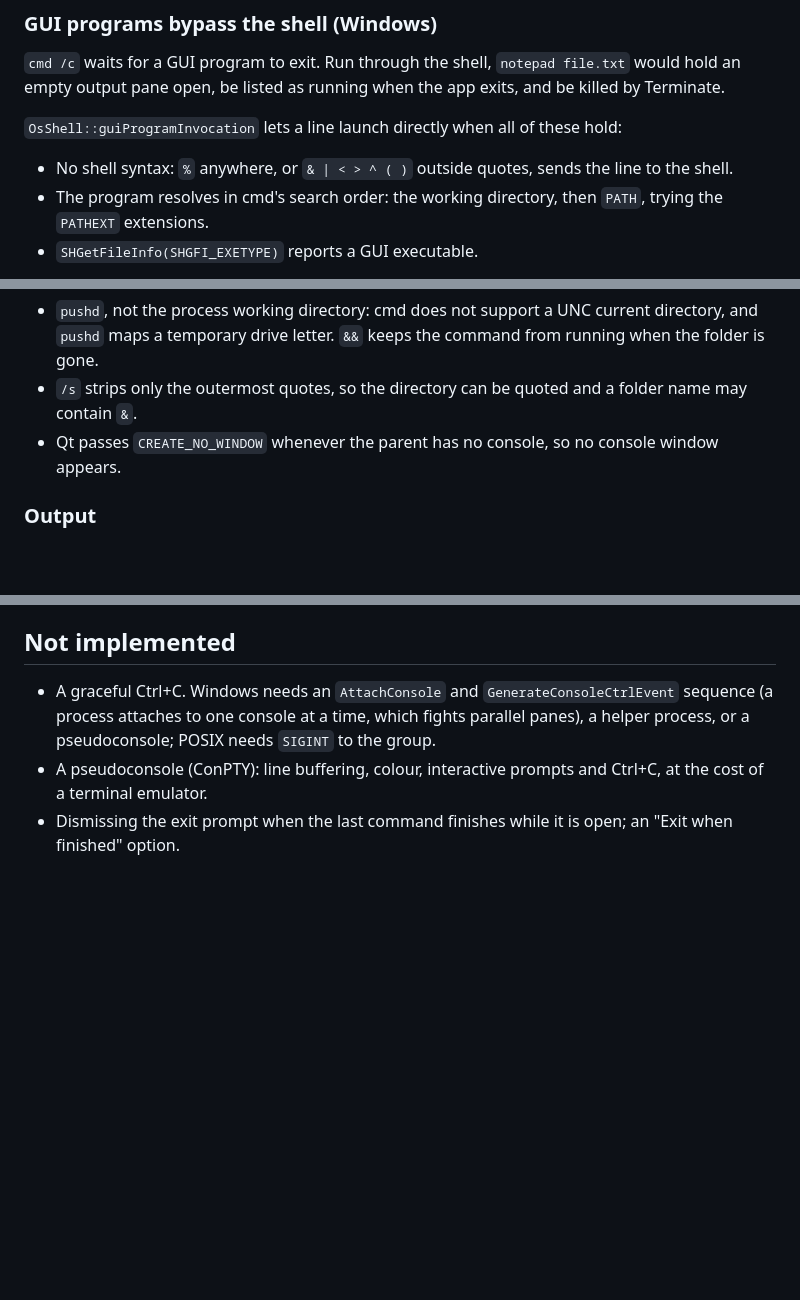
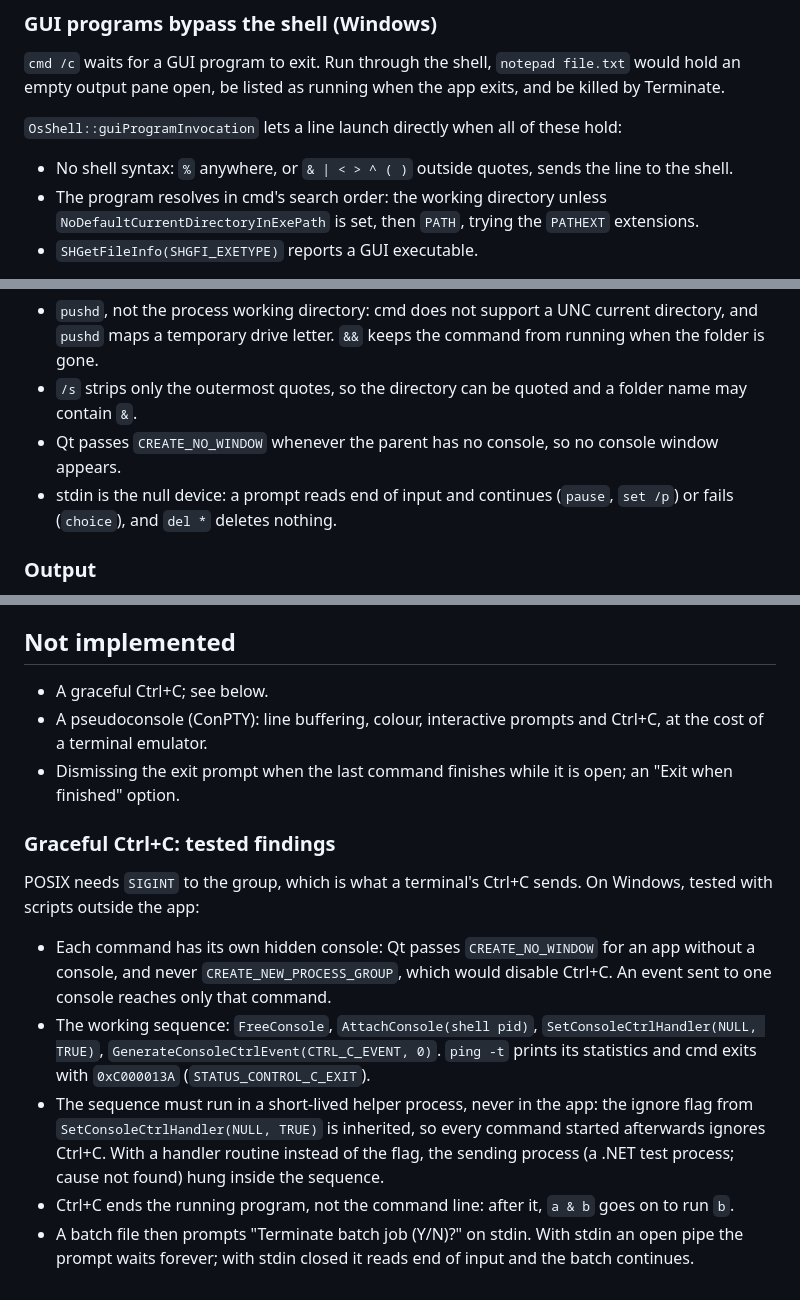
Before and after one commit to VioletGiraffe/file-commander, a Markdown page: doc/process-launching.md, 3 parts joined by grey strips. Rendered like a GitHub page; blank space fills up the shorter version.

Commit message:
Doc: findings related to Ctr+C handling

```diff
--- a/doc/process-launching.md
+++ b/doc/process-launching.md
@@ -27,7 +27,8 @@ be listed as running when the app exits, and be killed by Terminate.
 `OsShell::guiProgramInvocation` lets a line launch directly when all of these hold:
 
 - No shell syntax: `%` anywhere, or `& | < > ^ ( )` outside quotes, sends the line to the shell.
-- The program resolves in cmd's search order: the working directory, then `PATH`, trying the `PATHEXT` extensions.
+- The program resolves in cmd's search order: the working directory unless `NoDefaultCurrentDirectoryInExePath` is
+  set, then `PATH`, trying the `PATHEXT` extensions.
 - `SHGetFileInfo(SHGFI_EXETYPE)` reports a GUI executable.
 
 A check that cannot decide also sends the line to the shell. The arguments are passed on as typed: the program parses its
@@ -41,6 +42,8 @@ own command line. POSIX has no equivalent: `sh` returns at once for `open` and f
   temporary drive letter. `&&` keeps the command from running when the folder is gone.
 - `/s` strips only the outermost quotes, so the directory can be quoted and a folder name may contain `&`.
 - Qt passes `CREATE_NO_WINDOW` whenever the parent has no console, so no console window appears.
+- stdin is the null device: a prompt reads end of input and continues (`pause`, `set /p`) or fails (`choice`), and
+  `del *` deletes nothing.
 
 ### Output
 
@@ -105,8 +108,23 @@ Exit is blocked while any command runs:
 
 ## Not implemented
 
-- A graceful Ctrl+C. Windows needs an `AttachConsole` and `GenerateConsoleCtrlEvent` sequence (a process attaches to
-  one console at a time, which fights parallel panes), a helper process, or a pseudoconsole; POSIX needs `SIGINT` to
-  the group.
+- A graceful Ctrl+C; see below.
 - A pseudoconsole (ConPTY): line buffering, colour, interactive prompts and Ctrl+C, at the cost of a terminal emulator.
 - Dismissing the exit prompt when the last command finishes while it is open; an "Exit when finished" option.
+
+### Graceful Ctrl+C: tested findings
+
+POSIX needs `SIGINT` to the group, which is what a terminal's Ctrl+C sends. On Windows, tested with scripts outside the
+app:
+
+- Each command has its own hidden console: Qt passes `CREATE_NO_WINDOW` for an app without a console, and never
+  `CREATE_NEW_PROCESS_GROUP`, which would disable Ctrl+C. An event sent to one console reaches only that command.
+- The working sequence: `FreeConsole`, `AttachConsole(shell pid)`, `SetConsoleCtrlHandler(NULL, TRUE)`,
+  `GenerateConsoleCtrlEvent(CTRL_C_EVENT, 0)`. `ping -t` prints its statistics and cmd exits with `0xC000013A`
+  (`STATUS_CONTROL_C_EXIT`).
+- The sequence must run in a short-lived helper process, never in the app: the ignore flag from
+  `SetConsoleCtrlHandler(NULL, TRUE)` is inherited, so every command started afterwards ignores Ctrl+C. With a handler
+  routine instead of the flag, the sending process (a .NET test process; cause not found) hung inside the sequence.
+- Ctrl+C ends the running program, not the command line: after it, `a & b` goes on to run `b`.
+- A batch file then prompts "Terminate batch job (Y/N)?" on stdin. With stdin an open pipe the prompt waits forever;
+  with stdin closed it reads end of input and the batch continues.
```
